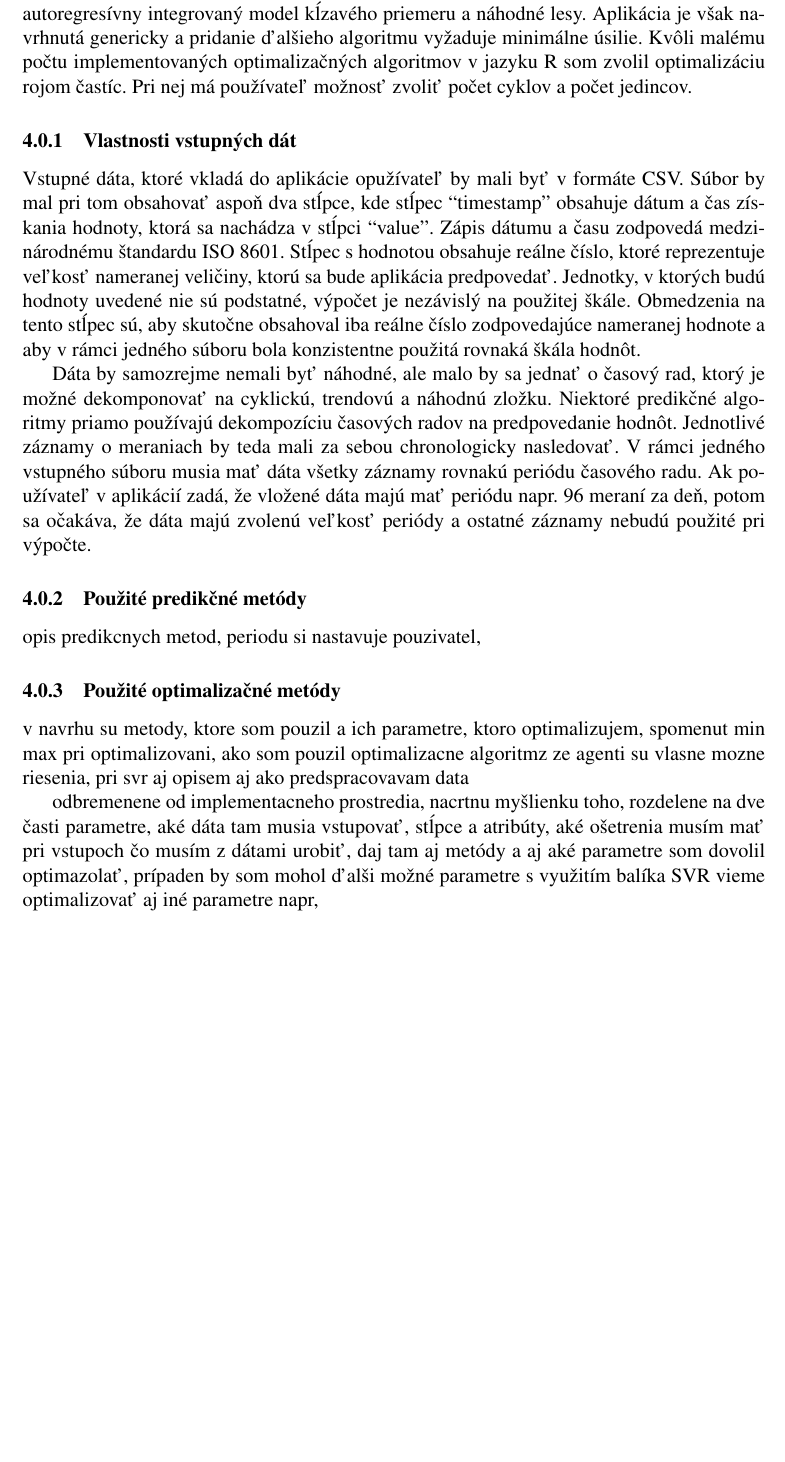
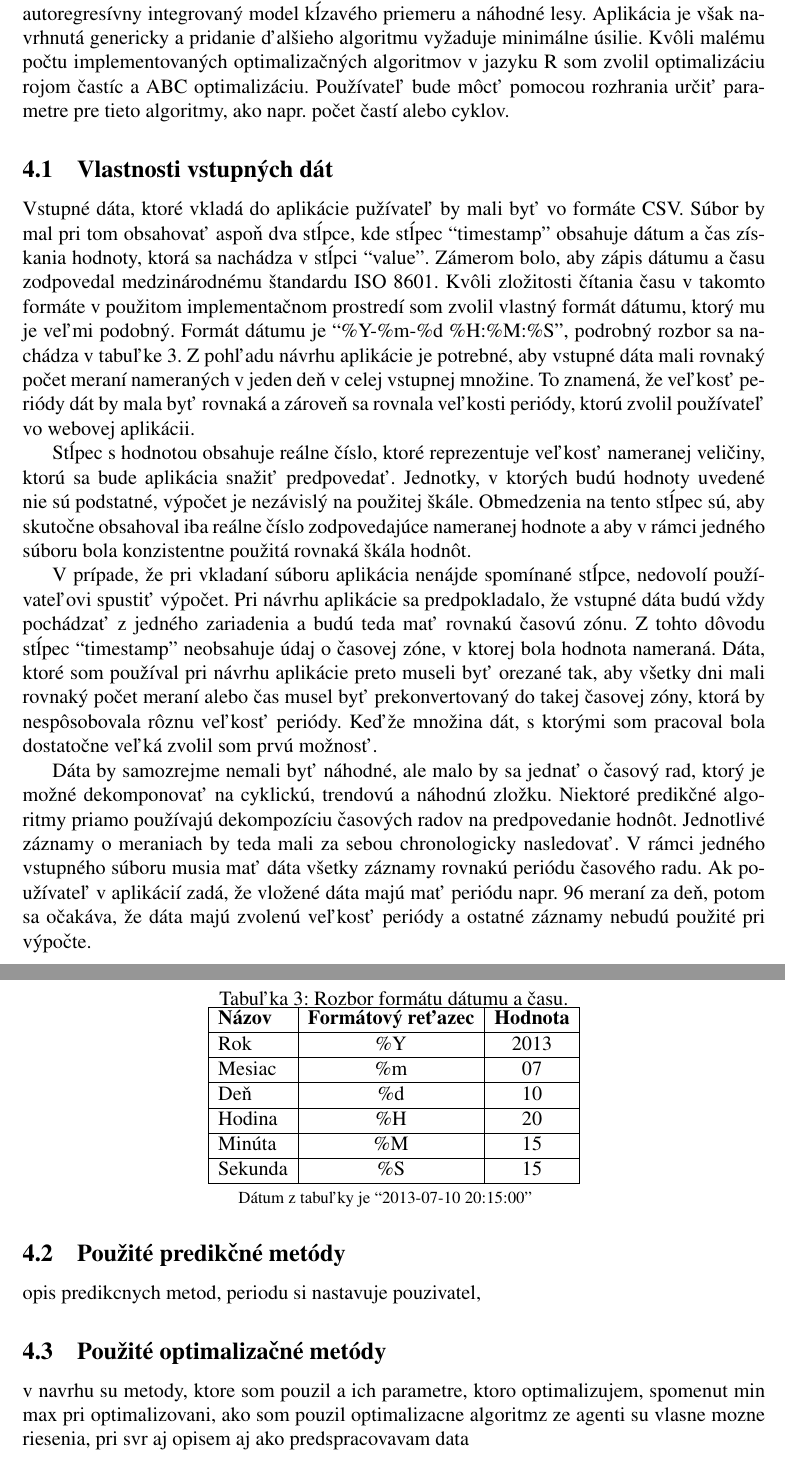
Before and after one commit to matus-cuper/fiit-bp, a LaTeX document (docs/bp.tex): part of page 32 of 38 before the commit and two parts of pages 32 and 33 of 39 after it, the two joined at a grey line, cut so that both start at the same text, the shorter picture padded with empty space. Compiled offline with pdfLaTeX.

Commit message:
Add timestamp format description

```diff
--- a/docs/bp.tex
+++ b/docs/bp.tex
@@ -19,6 +19,7 @@
 \usepackage{amssymb}                                                            % for real numbers sign
 \usepackage{algorithm, algpseudocode}                                           % for pseudocode writting
 \usepackage{graphicx}                                                           % enable figures
+\usepackage{threeparttable}
 \graphicspath{ {images/} }                                                      % set path for figures
 \hypersetup{																																		% with default colours for links
     colorlinks,
@@ -1368,25 +1368,61 @@ V práci som sa rozhodol zvoliť ako predikčné algoritmy metódu podporných
 vektorov, autoregresívny integrovaný model kĺzavého priemeru a náhodné lesy.
 Aplikácia je však navrhnutá genericky a pridanie ďalšieho algoritmu vyžaduje
 minimálne úsilie. Kvôli malému počtu implementovaných optimalizačných
-algoritmov v jazyku R som zvolil optimalizáciu rojom častíc. Pri nej má
-používateľ možnosť zvoliť počet cyklov a počet jedincov.
-
-% Rovno sem pisem
-% navrh co to ma robit a ako,
-
-\subsubsection{Vlastnosti vstupných dát}
-Vstupné dáta, ktoré vkladá do aplikácie opužívateľ by mali byť v formáte CSV.
+algoritmov v jazyku R som zvolil optimalizáciu rojom častíc a ABC
+optimalizáciu. Používateľ bude môcť pomocou rozhrania určiť parametre pre tieto
+algoritmy, ako napr. počet častí alebo cyklov.
+
+\subsection{Vlastnosti vstupných dát}
+Vstupné dáta, ktoré vkladá do aplikácie pužívateľ by mali byť vo formáte CSV.
 Súbor by mal pri tom obsahovať aspoň dva stĺpce, kde stĺpec ``timestamp''
 obsahuje dátum a čas získania hodnoty, ktorá sa nachádza v stĺpci ``value''.
-% TODO budú potrebné iba tieto dva stĺpce a budú takto pomenované?
-Zápis dátumu a času zodpovedá medzinárodnému štandardu ISO 8601.
-% TODO naozaj tam môžem hodit ISO 8601 a prežije to?
+Zámerom bolo, aby zápis dátumu a času zodpovedal medzinárodnému štandardu
+ISO 8601. Kvôli zložitosti čítania času v takomto formáte v použitom
+implementačnom prostredí som zvolil vlastný formát dátumu, ktorý mu je veľmi
+podobný. Formát dátumu je ``\%Y-\%m-\%d \%H:\%M:\%S'', podrobný rozbor sa
+nachádza v tabuľke~\ref{tab-timestamp}. Z pohľadu návrhu aplikácie je potrebné,
+aby vstupné dáta mali rovnaký počet meraní nameraných v jeden deň v celej
+vstupnej množine. To znamená, že veľkosť periódy dát by mala byť rovnaká
+a zároveň sa rovnala veľkosti periódy, ktorú zvolil používateľ vo webovej
+aplikácii.
+
 Stĺpec s hodnotou obsahuje reálne číslo, ktoré reprezentuje veľkosť nameranej
-veličiny, ktorú sa bude aplikácia predpovedať. Jednotky, v ktorých budú hodnoty
+veličiny, ktorú sa bude aplikácia snažiť predpovedať. Jednotky, v ktorých budú hodnoty
 uvedené nie sú podstatné, výpočet je nezávislý na použitej škále. Obmedzenia
 na tento stĺpec sú, aby skutočne obsahoval iba reálne číslo zodpovedajúce
 nameranej hodnote a aby v rámci jedného súboru bola konzistentne použitá
 rovnaká škála hodnôt.
+
+V prípade, že pri vkladaní súboru aplikácia nenájde spomínané stĺpce, nedovolí
+používateľovi spustiť výpočet. Pri návrhu aplikácie sa predpokladalo, že vstupné
+dáta budú vždy pochádzať z jedného zariadenia a budú teda mať rovnakú časovú
+zónu. Z tohto dôvodu stĺpec ``timestamp'' neobsahuje údaj o časovej zóne,
+v ktorej bola hodnota nameraná. Dáta, ktoré som používal pri návrhu aplikácie
+preto museli byť orezané tak, aby všetky dni mali rovnaký počet meraní alebo
+čas musel byť prekonvertovaný do takej časovej zóny, ktorá by nespôsobovala
+rôznu veľkosť periódy. Keďže množina dát, s ktorými som pracoval bola dostatočne
+veľká zvolil som prvú možnosť.
+
+\begin{table}[ht]
+  \centering
+  \caption{Rozbor formátu dátumu a času.}
+  \label{tab-timestamp}
+  \begin{threeparttable}
+    \begin{tabular}{|l|c|c|}
+      \hline
+      \textbf{Názov}  &   \textbf{Formátový reťazec}  &   \textbf{Hodnota}  \\ \hline
+      Rok     & \%Y & 2013 \\ \hline
+      Mesiac  & \%m & 07 \\ \hline
+      Deň     & \%d & 10 \\ \hline
+      Hodina  & \%H & 20 \\ \hline
+      Minúta  & \%M & 15 \\ \hline
+      Sekunda & \%S & 15 \\ \hline
+    \end{tabular}
+    \begin{tablenotes} \footnotesize
+      \item Dátum z tabuľky je ``2013-07-10 20:15:00''
+    \end{tablenotes}
+  \end{threeparttable}
+\end{table}
 
 Dáta by samozrejme nemali byť náhodné, ale malo by sa jednať o časový rad,
 ktorý je možné dekomponovať na cyklickú, trendovú a náhodnú zložku. Niektoré
@@ -1396,20 +1432,16 @@ chronologicky nasledovať. V rámci jedného vstupného súboru musia mať dáta
 všetky záznamy rovnakú periódu časového radu. Ak používateľ v aplikácií zadá,
 že vložené dáta majú mať periódu napr. 96 meraní za deň, potom sa očakáva, že
 dáta majú zvolenú veľkosť periódy a ostatné záznamy nebudú použité pri výpočte.
-% TODO padne aplikácia ak budú záznamy aj v inej perióde _
-
-\subsubsection{Použité predikčné metódy}
+
+\subsection{Použité predikčné metódy}
 opis predikcnych metod,
 periodu si nastavuje pouzivatel,
 
-\subsubsection{Použité optimalizačné metódy}
+\subsection{Použité optimalizačné metódy}
 v navrhu su metody, ktore som pouzil a ich parametre, ktoro optimalizujem, spomenut min max pri optimalizovani,
 ako som pouzil optimalizacne algoritmz
 ze agenti su vlasne mozne riesenia, pri svr aj opisem aj ako predspracovavam data
 
-odbremenene od implementacneho prostredia, nacrtnu myšlienku toho, rozdelene na dve časti parametre, aké dáta tam musia vstupovať, stĺpce a atribúty, aké ošetrenia musím mať pri vstupoch
-čo musím z dátami urobiť, daj tam aj metódy a aj aké parametre som dovolil optimazolať, prípaden by som mohol ďalši možné parametre s využitím balíka SVR  vieme optimalizovať aj iné parametre napr,
-
 %-------------------------------------------------------------------------------
 %   Chapter 5 - Implementation
 %-------------------------------------------------------------------------------
```
Also changed, not shown: docs/bp.pdf, docs/bp.tex (13 more changed lines).
